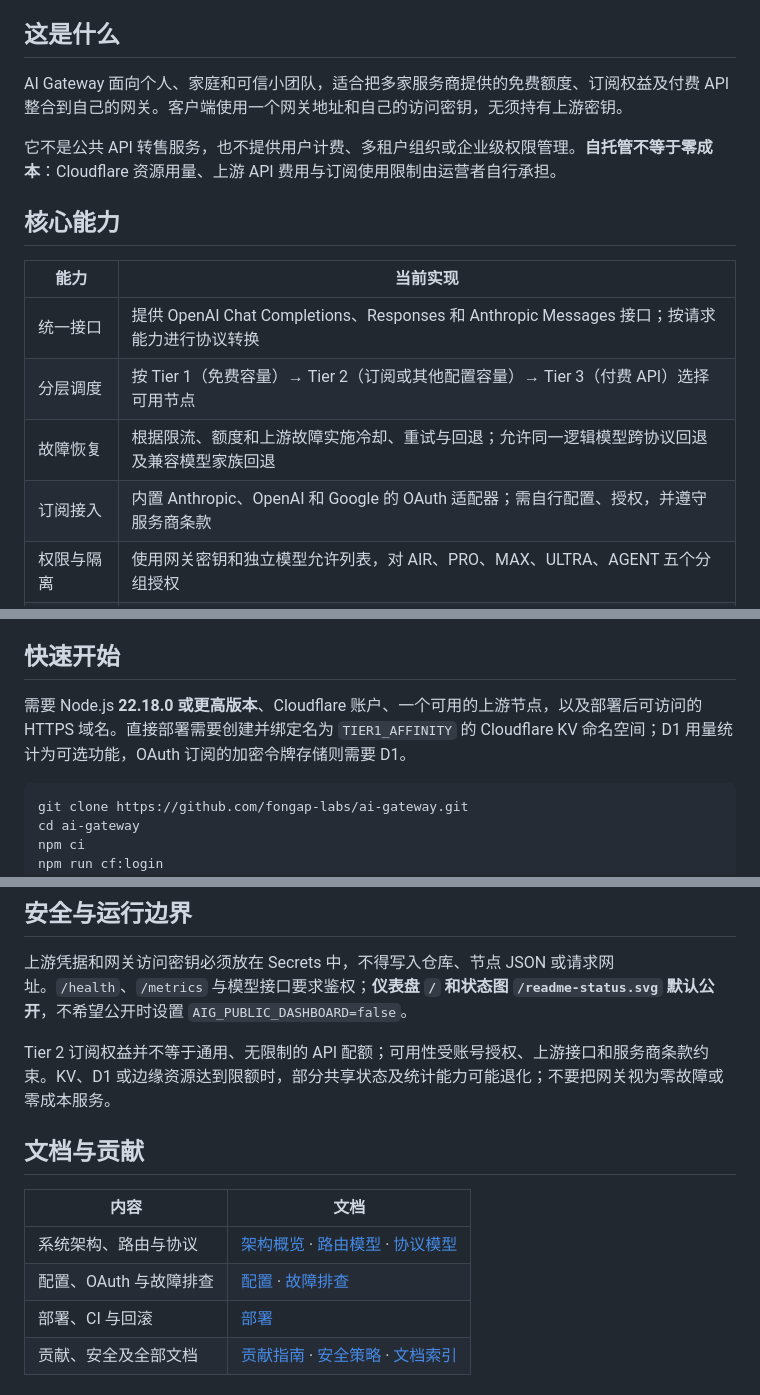
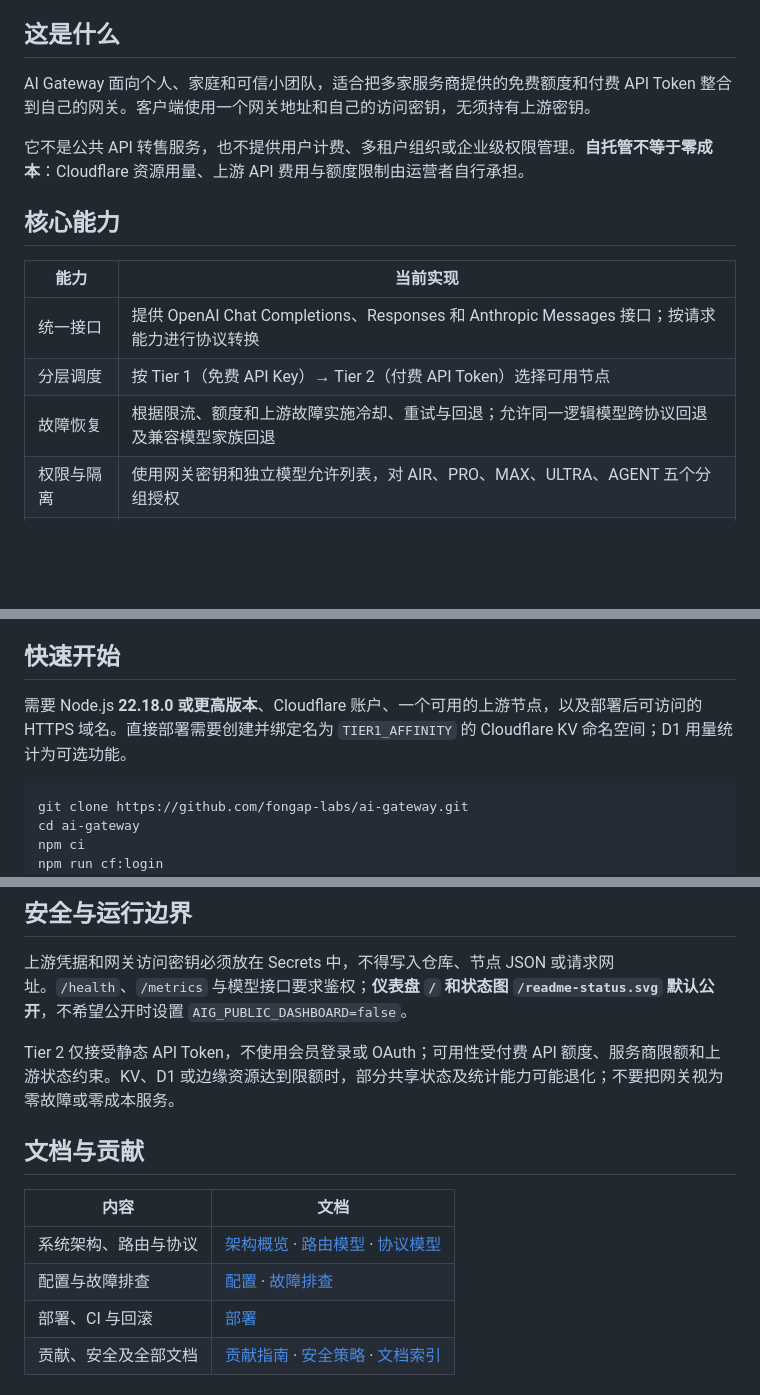
Before and after one commit to fongap-labs/ai-gateway, a Markdown page: README.md, 3 parts joined by grey strips. Rendered like a GitHub page; blank space fills up the shorter version.

Commit message:
docs(readme): 移除三层会员订阅说明与旧 OAuth 接入指引

```diff
--- a/README.md
+++ b/README.md
@@ -14,18 +14,17 @@
 
 ## 这是什么
 
-AI Gateway 面向个人、家庭和可信小团队，适合把多家服务商提供的免费额度、订阅权益及付费 API 整合到自己的网关。客户端使用一个网关地址和自己的访问密钥，无须持有上游密钥。
+AI Gateway 面向个人、家庭和可信小团队，适合把多家服务商提供的免费额度和付费 API Token 整合到自己的网关。客户端使用一个网关地址和自己的访问密钥，无须持有上游密钥。
 
-它不是公共 API 转售服务，也不提供用户计费、多租户组织或企业级权限管理。**自托管不等于零成本**：Cloudflare 资源用量、上游 API 费用与订阅使用限制由运营者自行承担。
+它不是公共 API 转售服务，也不提供用户计费、多租户组织或企业级权限管理。**自托管不等于零成本**：Cloudflare 资源用量、上游 API 费用与额度限制由运营者自行承担。
 
 ## 核心能力
 
 | 能力 | 当前实现 |
 | --- | --- |
 | 统一接口 | 提供 OpenAI Chat Completions、Responses 和 Anthropic Messages 接口；按请求能力进行协议转换 |
-| 分层调度 | 按 Tier 1（免费容量）→ Tier 2（订阅或其他配置容量）→ Tier 3（付费 API）选择可用节点 |
+| 分层调度 | 按 Tier 1（免费 API Key）→ Tier 2（付费 API Token）选择可用节点 |
 | 故障恢复 | 根据限流、额度和上游故障实施冷却、重试与回退；允许同一逻辑模型跨协议回退及兼容模型家族回退 |
-| 订阅接入 | 内置 Anthropic、OpenAI 和 Google 的 OAuth 适配器；需自行配置、授权，并遵守服务商条款 |
 | 权限与隔离 | 使用网关密钥和独立模型允许列表，对 AIR、PRO、MAX、ULTRA、AGENT 五个分组授权 |
 | 运行观测 | 提供健康检查、运行指标、仪表盘及可选 D1 用量存储；统计覆盖范围受配置和资源限制影响 |
 
@@ -50,7 +47,7 @@ flowchart LR
 
 ## 快速开始
 
-需要 Node.js **22.18.0 或更高版本**、Cloudflare 账户、一个可用的上游节点，以及部署后可访问的 HTTPS 域名。直接部署需要创建并绑定名为 `TIER1_AFFINITY` 的 Cloudflare KV 命名空间；D1 用量统计为可选功能，OAuth 订阅的加密令牌存储则需要 D1。
+需要 Node.js **22.18.0 或更高版本**、Cloudflare 账户、一个可用的上游节点，以及部署后可访问的 HTTPS 域名。直接部署需要创建并绑定名为 `TIER1_AFFINITY` 的 Cloudflare KV 命名空间；D1 用量统计为可选功能。
 
 ~~~bash
 git clone https://github.com/fongap-labs/ai-gateway.git
@@ -95,14 +92,14 @@ curl -H "Authorization: Bearer YOUR_GATEWAY_KEY" https://your-gateway.example/v1
 
 上游凭据和网关访问密钥必须放在 Secrets 中，不得写入仓库、节点 JSON 或请求网址。`/health`、`/metrics` 与模型接口要求鉴权；**仪表盘 `/` 和状态图 `/readme-status.svg` 默认公开**，不希望公开时设置 `AIG_PUBLIC_DASHBOARD=false`。
 
-Tier 2 订阅权益并不等于通用、无限制的 API 配额；可用性受账号授权、上游接口和服务商条款约束。KV、D1 或边缘资源达到限额时，部分共享状态及统计能力可能退化；不要把网关视为零故障或零成本服务。
+Tier 2 仅接受静态 API Token，不使用会员登录或 OAuth；可用性受付费 API 额度、服务商限额和上游状态约束。KV、D1 或边缘资源达到限额时，部分共享状态及统计能力可能退化；不要把网关视为零故障或零成本服务。
 
 ## 文档与贡献
 
 | 内容 | 文档 |
 | --- | --- |
 | 系统架构、路由与协议 | [架构概览](docs/architecture/overview.md) · [路由模型](docs/architecture/routing-model.md) · [协议模型](docs/architecture/protocol-model.md) |
-| 配置、OAuth 与故障排查 | [配置](docs/operations/configuration.md) · [故障排查](docs/operations/troubleshooting.md) |
+| 配置与故障排查 | [配置](docs/operations/configuration.md) · [故障排查](docs/operations/troubleshooting.md) |
 | 部署、CI 与回滚 | [部署](docs/operations/deployment.md) |
 | 贡献、安全及全部文档 | [贡献指南](CONTRIBUTING.md) · [安全策略](SECURITY.md) · [文档索引](docs/README.md) |
 
```
Also changed, not shown: other parts of README.md (+4 -6 lines).
